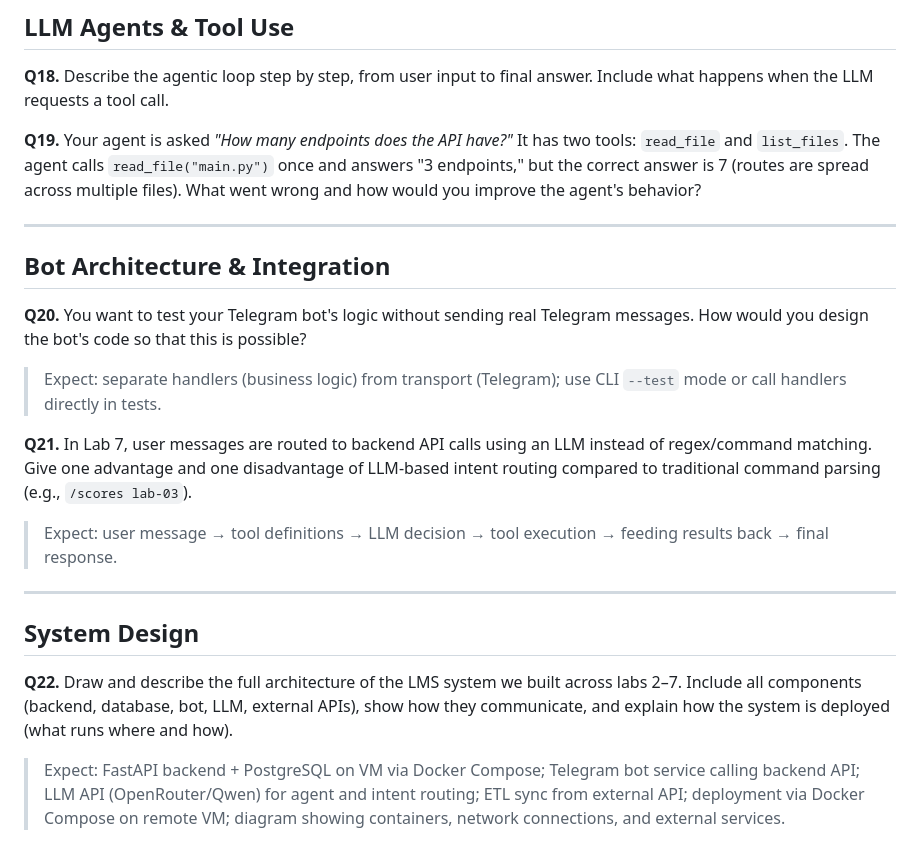
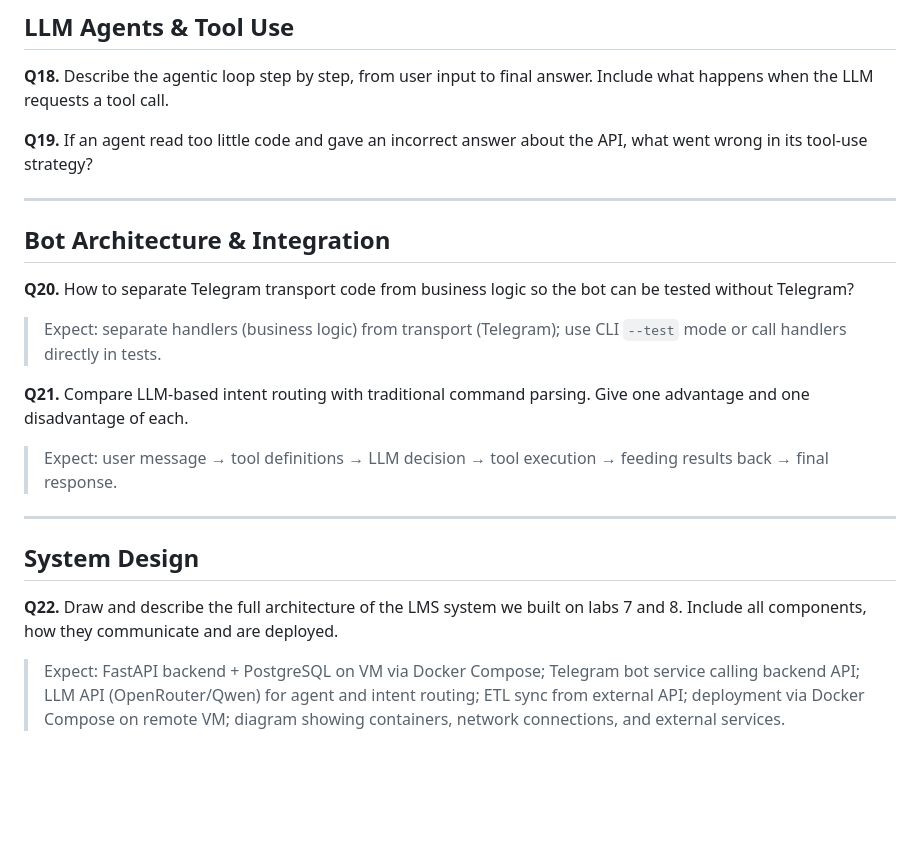
Before and after one commit to inno-se-toolkit/se-toolkit-all-labs, a Markdown page: Question bank.md, the part around one of its changes. Rendered like a GitHub page; blank space fills up the shorter version.

```diff
--- a/Question bank.md
+++ b/Question bank.md
@@ -82,17 +70,17 @@ You change one line in `main.py` and rebuild. Explain why *all* layers from `COP
 
 **Q18.** Describe the agentic loop step by step, from user input to final answer. Include what happens when the LLM requests a tool call.
 
-**Q19.** Your agent is asked *"How many endpoints does the API have?"* It has two tools: `read_file` and `list_files`. The agent calls `read_file("main.py")` once and answers "3 endpoints," but the correct answer is 7 (routes are spread across multiple files). What went wrong and how would you improve the agent's behavior?
+**Q19.** If an agent read too little code and gave an incorrect answer about the API, what went wrong in its tool-use strategy?
 
 ---
 
 ## Bot Architecture & Integration
 
-**Q20.** You want to test your Telegram bot's logic without sending real Telegram messages. How would you design the bot's code so that this is possible?
+**Q20.** How to separate Telegram transport code from business logic so the bot can be tested without Telegram?
 
 > Expect: separate handlers (business logic) from transport (Telegram); use CLI `--test` mode or call handlers directly in tests.
 
-**Q21.** In Lab 7, user messages are routed to backend API calls using an LLM instead of regex/command matching. Give one advantage and one disadvantage of LLM-based intent routing compared to traditional command parsing (e.g., `/scores lab-03`).
+**Q21.** Compare LLM-based intent routing with traditional command parsing. Give one advantage and one disadvantage of each.
 
 > Expect: user message → tool definitions → LLM decision → tool execution → feeding results back → final response.
 
@@ -100,6 +88,6 @@ You change one line in `main.py` and rebuild. Explain why *all* layers from `COP
 
 ## System Design
 
-**Q22.** Draw and describe the full architecture of the LMS system we built across labs 2–7. Include all components (backend, database, bot, LLM, external APIs), show how they communicate, and explain how the system is deployed (what runs where and how).
+**Q22.** Draw and describe the full architecture of the LMS system we built on labs 7 and 8. Include all components, how they communicate and are deployed.
 
 > Expect: FastAPI backend + PostgreSQL on VM via Docker Compose; Telegram bot service calling backend API; LLM API (OpenRouter/Qwen) for agent and intent routing; ETL sync from external API; deployment via Docker Compose on remote VM; diagram showing containers, network connections, and external services.
```
Also changed, not shown: other parts of Question bank.md (+9 -21 lines).
